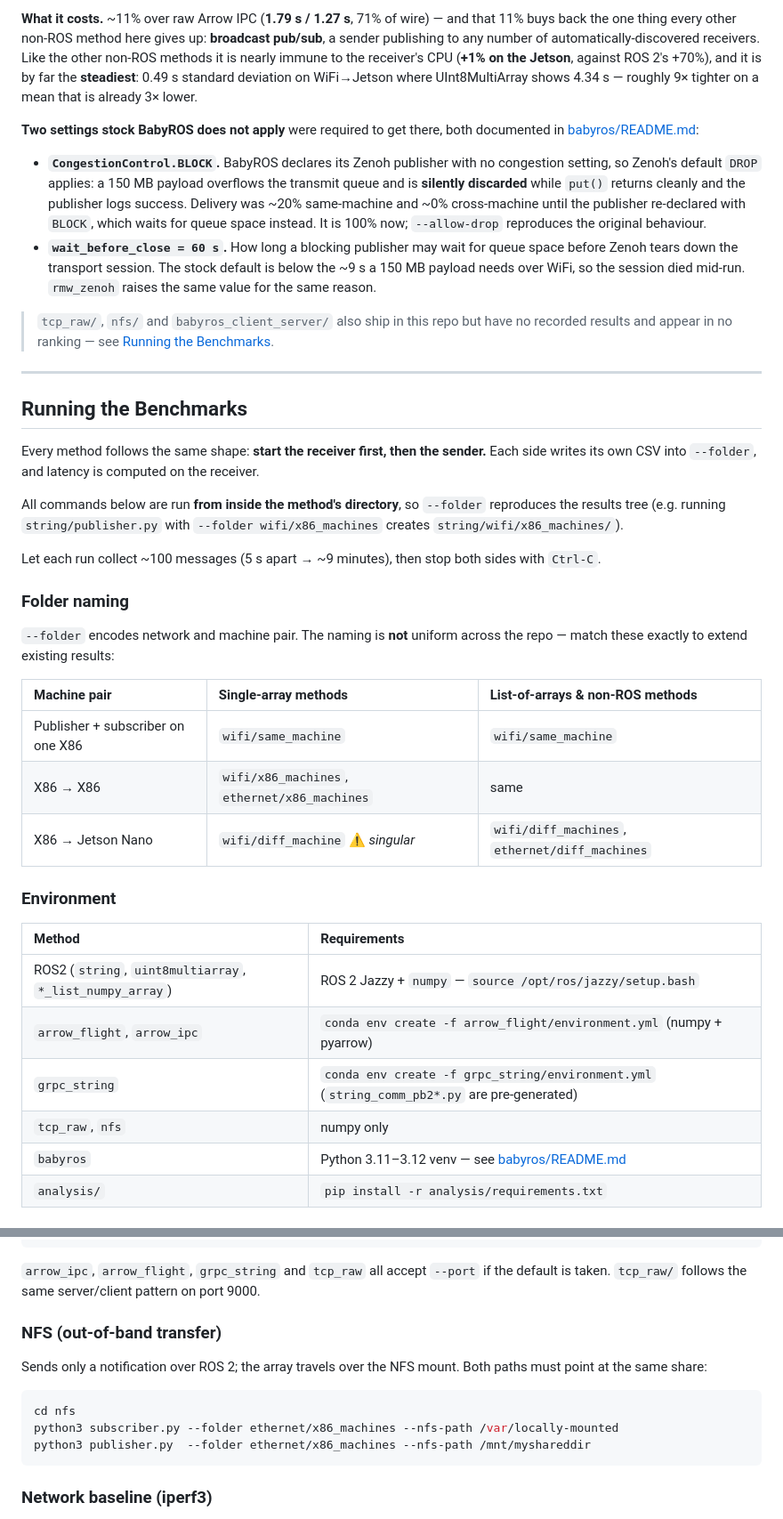
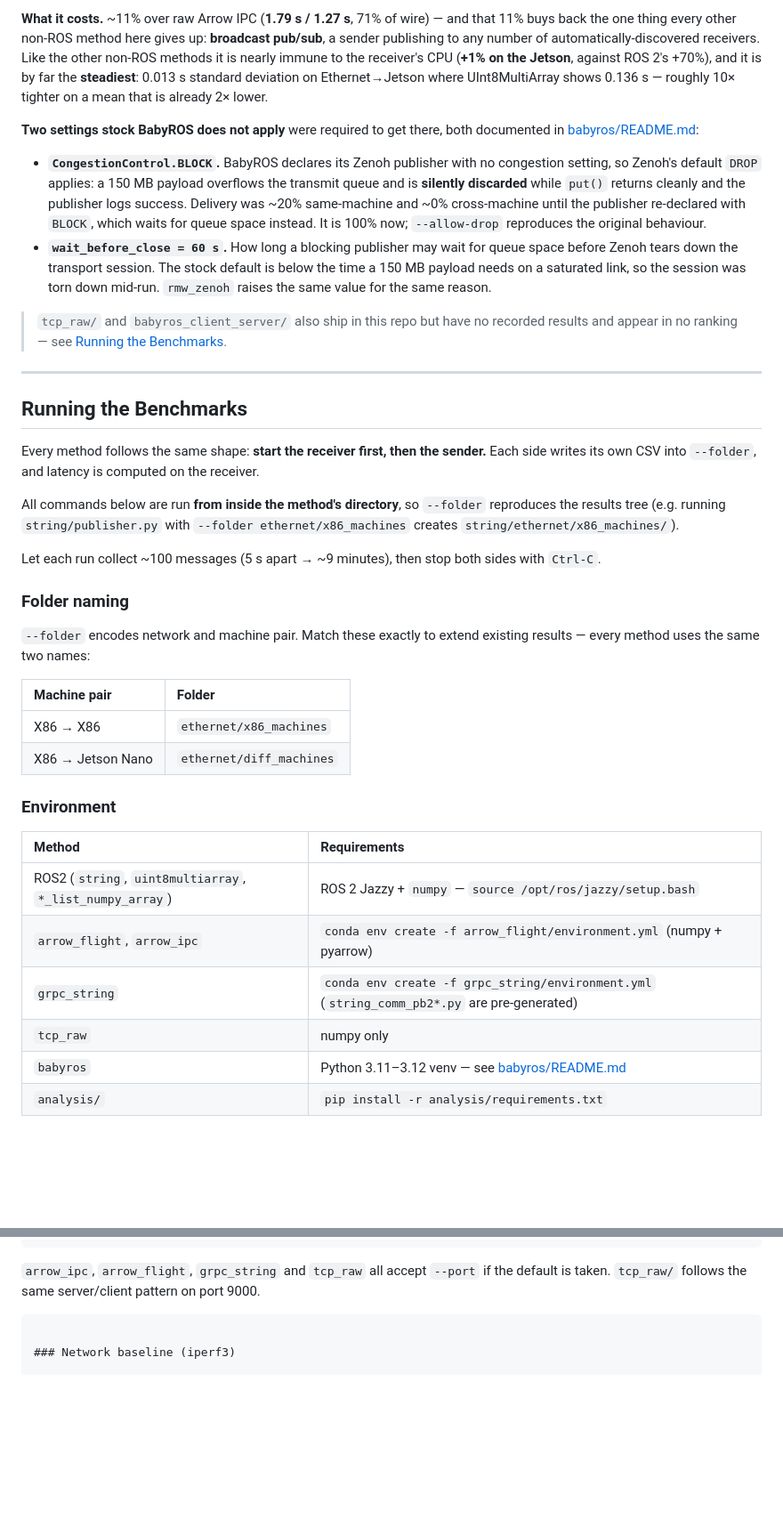
Before and after one commit to Efficient-Computing-Lab/distributed_inference_communication_evaluation, a Markdown page: README.md, 2 parts joined by grey strips. Shown at 89% size. Rendered like a GitHub page; blank space fills up the shorter version.

````diff
--- a/README.md
+++ b/README.md
@@ -342,8 +294,8 @@ uncompressed on the wire — the same deal Arrow gets, reached from the other di
 buys back the one thing every other non-ROS method here gives up: **broadcast pub/sub**, a
 sender publishing to any number of automatically-discovered receivers. Like the other non-ROS
 methods it is nearly immune to the receiver's CPU (**+1% on the Jetson**, against ROS 2's
-+70%), and it is by far the **steadiest**: 0.49 s standard deviation on WiFi→Jetson where
-UInt8MultiArray shows 4.34 s — roughly 9× tighter on a mean that is already 3× lower.
++70%), and it is by far the **steadiest**: 0.013 s standard deviation on Ethernet→Jetson
+where UInt8MultiArray shows 0.136 s — roughly 10× tighter on a mean that is already 2× lower.
 
 **Two settings stock BabyROS does not apply** were required to get there, both documented in
 [babyros/README.md](babyros/README.md):
@@ -355,12 +307,12 @@ UInt8MultiArray shows 4.34 s — roughly 9× tighter on a mean that is already 3
   `BLOCK`, which waits for queue space instead. It is 100% now; `--allow-drop` reproduces the
   original behaviour.
 - **`wait_before_close = 60 s`.** How long a blocking publisher may wait for queue space
-  before Zenoh tears down the transport session. The stock default is below the ~9 s a 150 MB
-  payload needs over WiFi, so the session died mid-run. `rmw_zenoh` raises the same value for
-  the same reason.
+  before Zenoh tears down the transport session. The stock default is below the time a 150 MB
+  payload needs on a saturated link, so the session was torn down mid-run. `rmw_zenoh` raises
+  the same value for the same reason.
 
-> `tcp_raw/`, `nfs/` and `babyros_client_server/` also ship in this repo but have no recorded
-> results and appear in no ranking — see [Running the Benchmarks](#running-the-benchmarks).
+> `tcp_raw/` and `babyros_client_server/` also ship in this repo but have no recorded results
+> and appear in no ranking — see [Running the Benchmarks](#running-the-benchmarks).
 
 ---
 
@@ -370,22 +322,21 @@ Every method follows the same shape: **start the receiver first, then the sender
 side writes its own CSV into `--folder`, and latency is computed on the receiver.
 
 All commands below are run **from inside the method's directory**, so `--folder` reproduces
-the results tree (e.g. running `string/publisher.py` with `--folder wifi/x86_machines`
-creates `string/wifi/x86_machines/`).
+the results tree (e.g. running `string/publisher.py` with `--folder ethernet/x86_machines`
+creates `string/ethernet/x86_machines/`).
 
 Let each run collect ~100 messages (5 s apart → ~9 minutes), then stop both sides with
 `Ctrl-C`.
 
 ### Folder naming
 
-`--folder` encodes network and machine pair. The naming is **not** uniform across the repo —
-match these exactly to extend existing results:
+`--folder` encodes network and machine pair. Match these exactly to extend existing results —
+every method uses the same two names:
 
-| Machine pair | Single-array methods | List-of-arrays & non-ROS methods |
-| :--- | :--- | :--- |
-| Publisher + subscriber on one X86 | `wifi/same_machine` | `wifi/same_machine` |
-| X86 → X86 | `wifi/x86_machines`, `ethernet/x86_machines` | same |
-| X86 → Jetson Nano | `wifi/diff_machine` ⚠️ *singular* | `wifi/diff_machines`, `ethernet/diff_machines` |
+| Machine pair | Folder |
+| :--- | :--- |
+| X86 → X86 | `ethernet/x86_machines` |
+| X86 → Jetson Nano | `ethernet/diff_machines` |
 
 ### Environment
 
@@ -394,7 +345,7 @@ match these exactly to extend existing results:
 | ROS2 (`string`, `uint8multiarray`, `*_list_numpy_array`) | ROS 2 Jazzy + `numpy` — `source /opt/ros/jazzy/setup.bash` |
 | `arrow_flight`, `arrow_ipc` | `conda env create -f arrow_flight/environment.yml` (numpy + pyarrow) |
 | `grpc_string` | `conda env create -f grpc_string/environment.yml` (`string_comm_pb2*.py` are pre-generated) |
-| `tcp_raw`, `nfs` | numpy only |
+| `tcp_raw` | numpy only |
 | `babyros` | Python 3.11–3.12 venv — see [babyros/README.md](babyros/README.md) |
 | `analysis/` | `pip install -r analysis/requirements.txt` |
 
@@ -449,15 +400,7 @@ python3 publisher.py  --folder ethernet/x86_machines
 `arrow_ipc`, `arrow_flight`, `grpc_string` and `tcp_raw` all accept `--port` if the default
 is taken. `tcp_raw/` follows the same server/client pattern on port 9000.
 
-### NFS (out-of-band transfer)
 
-Sends only a notification over ROS 2; the array travels over the NFS mount. Both paths must
-point at the same share:
-
-```bash
-cd nfs
-python3 subscriber.py --folder ethernet/x86_machines --nfs-path /var/locally-mounted
-python3 publisher.py  --folder ethernet/x86_machines --nfs-path /mnt/myshareddir
 ```
 
 ### Network baseline (iperf3)
````
Also changed, not shown: other parts of README.md (+10 -80 lines).
